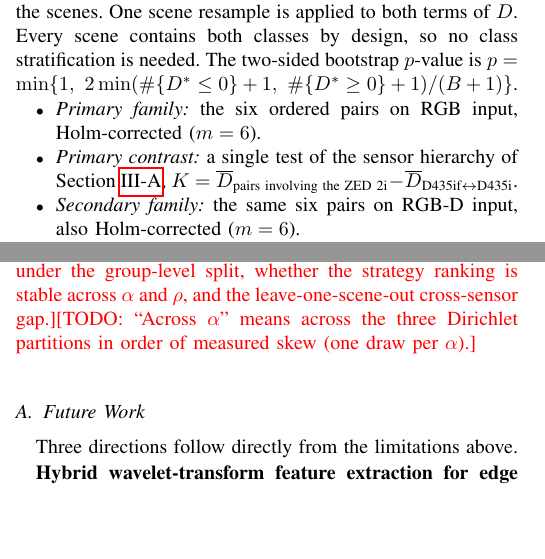
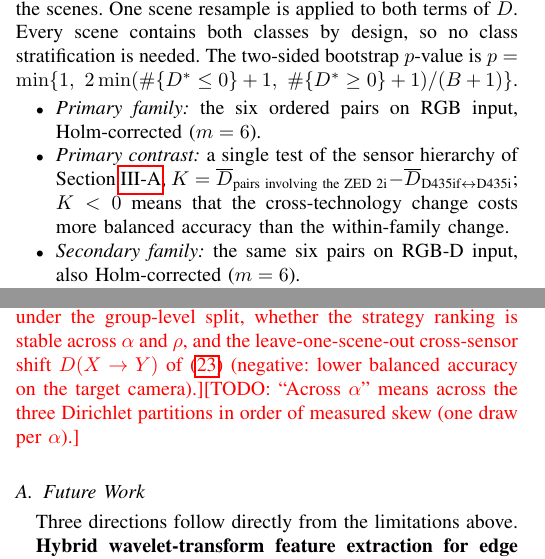
Before and after one commit to dryuemco/FedRGBD, a LaTeX paper (paper/main.tex): two parts of the columns of pages 12 and 21 of 22, joined at a grey line, cut so that both start at the same text, the shorter picture padded with empty space. Compiled offline with pdfLaTeX.

Commit message:
Paper: sign-consistent wording for D(X->Y); ignore LaTeX intermediates
D(X->Y) = BA(X on Y) - BA(X on X), so a negative value is a generalisation loss. Three
phrases are made consistent with that sign:
- the definition no longer calls D "the cost" of the camera change (a cost would be
  negative);
- the conclusion todo says "shift D (negative: lower balanced accuracy on the target
  camera)" instead of the sign-ambiguous "gap";
- the K contrast now says that K < 0 means the cross-technology change costs more.

.gitignore: paper/*.log, *.toc, *.lof, *.lot, *.nav, *.snm and *.xdv. The stale
untracked paper/main.aux of 2026-09-28 is deleted: pdflatex read it before the fresh
one in the output directory and could hide undefined references. Build checks now run
in a clean copy (three passes: no errors, no undefined references).

Co-Authored-By: Claude Opus 5.5 <noreply@anthropic.com>

```diff
--- a/paper/main.tex
+++ b/paper/main.tex
@@ -483,7 +483,7 @@ where $\mathrm{BA}_k(X \text{ on } Y)$ is the pooled out-of-fold balanced accura
 \textbf{Intervals and families.} Intervals are 95\% percentile intervals of a cluster bootstrap with the scene as the cluster, $B=10{,}000$ replicates, and the seeds resampled jointly with the scenes. One scene resample is applied to both terms of~$D$. Every scene contains both classes by design, so no class stratification is needed. The two-sided bootstrap $p$-value is $p = \min\{1,\ 2\min(\#\{D^{*} \le 0\}+1,\ \#\{D^{*} \ge 0\}+1)/(B+1)\}$.
 \begin{itemize}
     \item \emph{Primary family:} the six ordered pairs on RGB input, Holm-corrected ($m=6$).
-    \item \emph{Primary contrast:} a single test of the sensor hierarchy of Section~\ref{sec:testbed}, $K = \overline{D}_{\text{pairs involving the ZED~2i}} - \overline{D}_{\text{D435if}\leftrightarrow\text{D435i}}$.
+    \item \emph{Primary contrast:} a single test of the sensor hierarchy of Section~\ref{sec:testbed}, $K = \overline{D}_{\text{pairs involving the ZED~2i}} - \overline{D}_{\text{D435if}\leftrightarrow\text{D435i}}$; $K<0$ means that the cross-technology change costs more balanced accuracy than the within-family change.
     \item \emph{Secondary family:} the same six pairs on RGB-D input, also Holm-corrected ($m=6$).
     \item \emph{Descriptive:} IR, which only the two RealSense cameras provide; the full $3\times3$ matrix of pooled balanced accuracy for each modality; and the same data under a random frame-level split, to show how much scene overlap inflates the numbers.
 \end{itemize}
@@ -1007,7 +1007,7 @@ Three measurements that a complete characterisation of this testbed would includ
 
 This paper reported an empirical evaluation of federated learning on a physical edge GPU cluster of three Jetson Orin Nano Super nodes with heterogeneous RGB-D cameras. Its contribution is measurement and protocol rather than a new algorithm: a leakage-audited, sequence-level partitioning of a frame-extracted dataset; a full per-client metric set with confusion matrices instead of aggregate accuracy alone; comparisons normalised by wall-clock time and communication volume in addition to communication rounds; heterogeneity varied both by a hand-constructed skew and by Dirichlet concentration; a low-data regime in which the task is not saturated; a one-factor-at-a-time hyperparameter sweep; and a scene-independent leave-one-scene-out protocol for cross-sensor generalisation. All comparisons are reported with 95\% confidence intervals over repeated seeds, and all conclusions are explicitly bounded by the configuration in which they were obtained: three clients, one dataset, one backbone, and the communication budgets actually executed. In particular, the behaviour of \fedbn{} is reported for the three- and ten-round budgets that were run, and no claim is made about its behaviour at larger budgets.
 
-\todo{Rewrite the quantitative sentences of the conclusion once the pending runs are complete; state the leakage rate of the v1 split, the direction and size of the accuracy change under the group-level split, whether the strategy ranking is stable across $\alpha$ and $\rho$, and the leave-one-scene-out cross-sensor gap.}\todo{``Across $\alpha$'' means across the three Dirichlet partitions in order of measured skew (one draw per $\alpha$).}
+\todo{Rewrite the quantitative sentences of the conclusion once the pending runs are complete; state the leakage rate of the v1 split, the direction and size of the accuracy change under the group-level split, whether the strategy ranking is stable across $\alpha$ and $\rho$, and the leave-one-scene-out cross-sensor shift $D(X\rightarrow Y)$ of~\eqref{eq:sensorgap} (negative: lower balanced accuracy on the target camera).}\todo{``Across $\alpha$'' means across the three Dirichlet partitions in order of measured skew (one draw per $\alpha$).}
 
 \subsection{Future Work}
 \label{sec:future}
```
Also changed, not shown: paper/main.tex (2 more changed lines), 1 other file.
